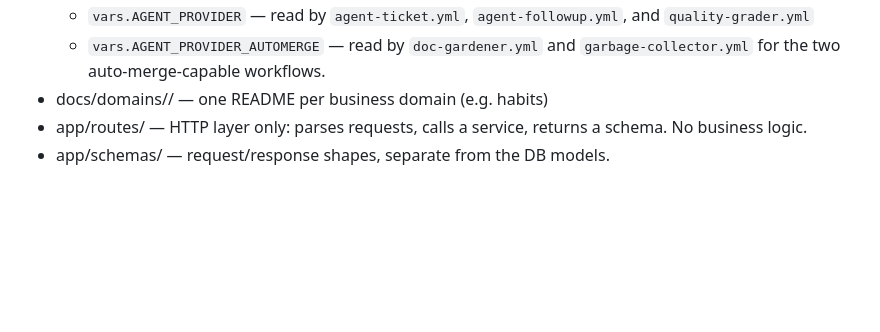
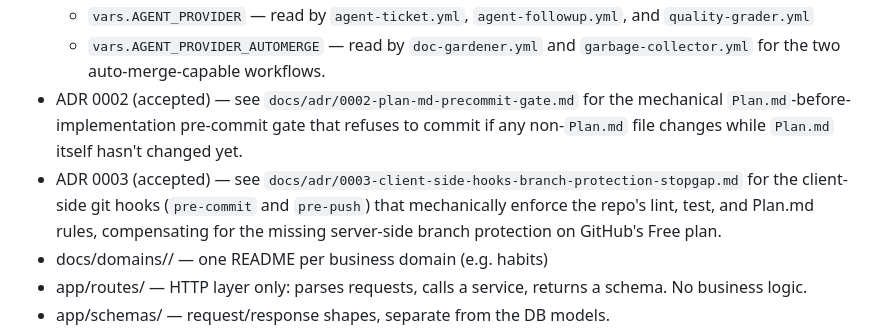
Before and after one commit to rosequ/habit-tracker-api, a Markdown page: AGENTS.md, the part around the change. Rendered like a GitHub page; blank space fills up the shorter version.

Commit message:
[doc-gardener] fix stale/contradictory docs (run 40087017682)

```diff
--- a/AGENTS.md
+++ b/AGENTS.md
@@ -21,6 +21,14 @@ Habit Tracker API. Python 3.14, FastAPI, SQLModel (async), Postgres.
     - `vars.AGENT_PROVIDER_AUTOMERGE` — read by `doc-gardener.yml` and
       `garbage-collector.yml`
     for the two auto-merge-capable workflows.
+- ADR 0002 (accepted) — see `docs/adr/0002-plan-md-precommit-gate.md`
+    for the mechanical `Plan.md`-before-implementation pre-commit gate that
+    refuses to commit if any non-`Plan.md` file changes while `Plan.md` itself
+    hasn't changed yet.
+- ADR 0003 (accepted) — see `docs/adr/0003-client-side-hooks-branch-protection-stopgap.md`
+    for the client-side git hooks (`pre-commit` and `pre-push`) that
+    mechanically enforce the repo's lint, test, and Plan.md rules,
+    compensating for the missing server-side branch protection on GitHub's Free plan.
 - docs/domains/<name>/ — one README per business domain (e.g. habits)
 - app/routes/ — HTTP layer only: parses requests, calls a service, returns a schema. No business logic.
 - app/schemas/ — request/response shapes, separate from the DB models.
```
Also changed, not shown: 1 other file.
